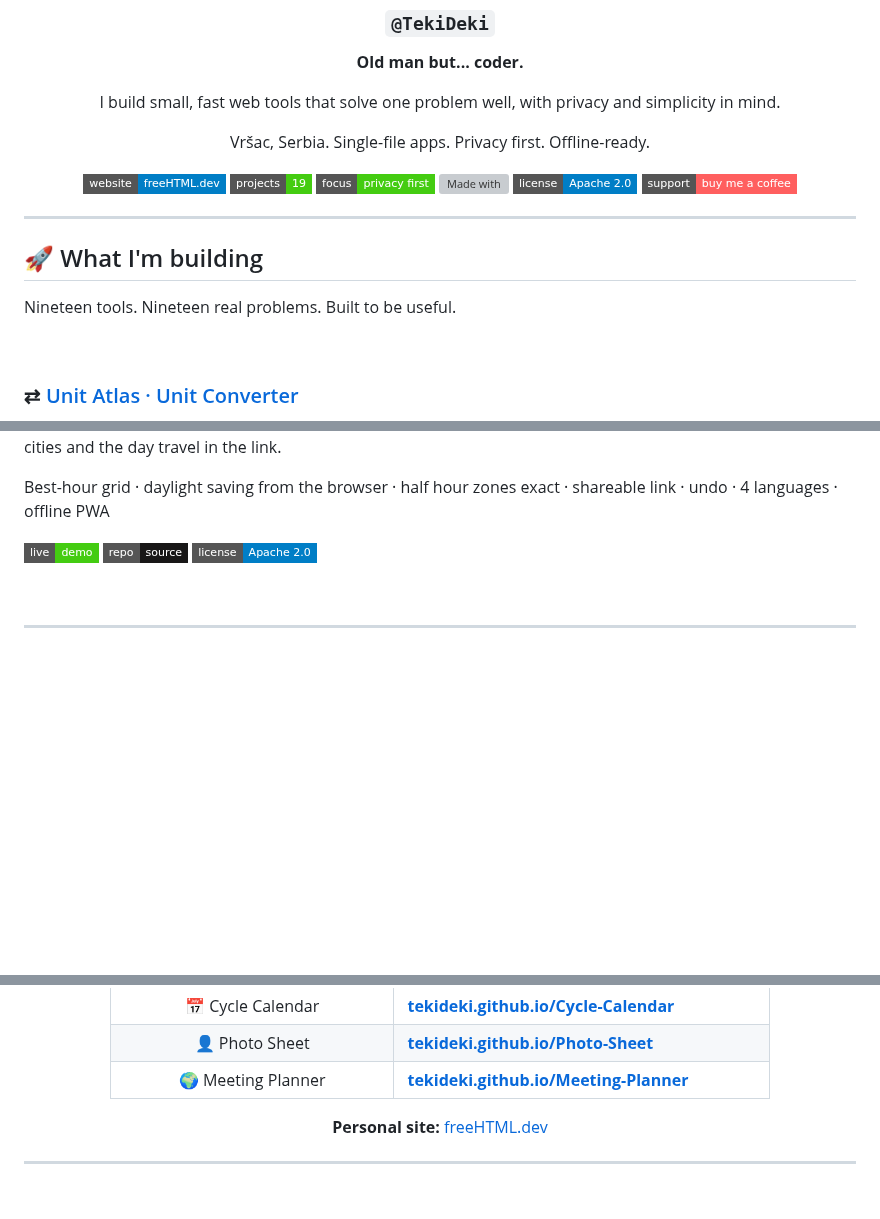
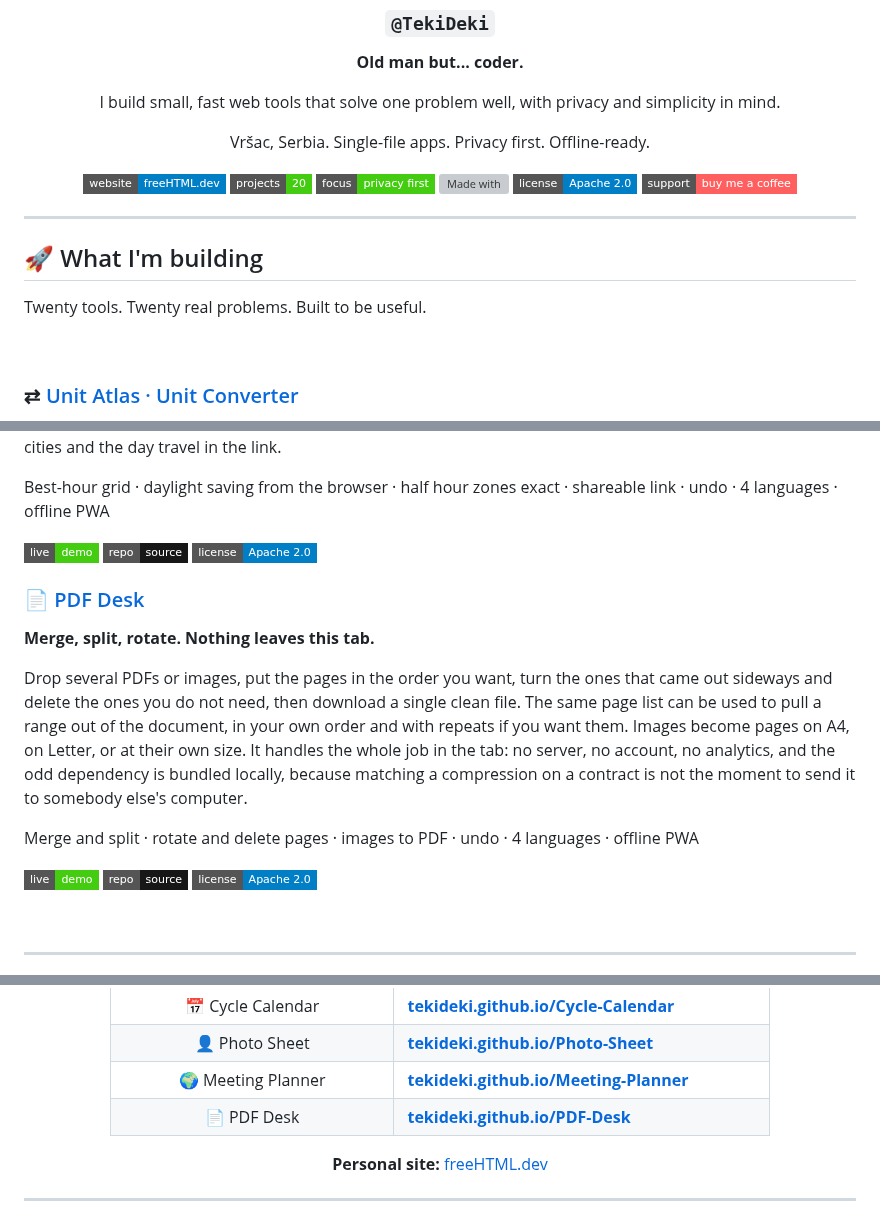
Before and after one commit to TekiDeki/TekiDeki, a Markdown page: README.md, 3 parts joined by grey strips. Drawn GitHub-style; badges without logos; blank space fills up the shorter version; grey boxes are pictures that could not be loaded.

Commit message:
Profile: add PDF Desk, counters to 20 (#27)
Co-authored-by: TekiDeki <tekideki@users.noreply.github.com>

```diff
--- a/README.md
+++ b/README.md
@@ -11,7 +11,7 @@ I build small, fast web tools that solve one problem well, with privacy and simp
 Vršac, Serbia. Single-file apps. Privacy first. Offline-ready.
 
 [![Website](https://img.shields.io/badge/website-freeHTML.dev-blue?style=flat-square)](https://freehtml.dev/)
-[![Projects](https://img.shields.io/badge/projects-19-brightgreen?style=flat-square)](#-what-im-building)
+[![Projects](https://img.shields.io/badge/projects-20-brightgreen?style=flat-square)](#-what-im-building)
 [![Focus](https://img.shields.io/badge/focus-privacy%20first-brightgreen?style=flat-square)](#-how-i-build)
 [![Made with](https://img.shields.io/badge/made%20with-HTML%20%2F%20CSS%20%2F%20JS-yellow?style=flat-square)](#-how-i-build)
 [![License](https://img.shields.io/badge/license-Apache%202.0-blue?style=flat-square)](LICENSE)
@@ -23,7 +23,7 @@ Vršac, Serbia. Single-file apps. Privacy first. Offline-ready.
 
 ## 🚀 What I'm building
 
-Nineteen tools. Nineteen real problems. Built to be useful.
+Twenty tools. Twenty real problems. Built to be useful.
 
 <br>
 
@@ -287,6 +287,18 @@ Best-hour grid · daylight saving from the browser · half hour zones exact · s
 [![Repo](https://img.shields.io/badge/repo-source-181717?style=flat-square&logo=github&logoColor=white)](https://github.com/TekiDeki/Meeting-Planner)
 [![License](https://img.shields.io/badge/license-Apache%202.0-blue?style=flat-square)](https://github.com/TekiDeki/Meeting-Planner/blob/main/LICENSE)
 
+### 📄 [PDF Desk](https://github.com/TekiDeki/PDF-Desk)
+
+**Merge, split, rotate. Nothing leaves this tab.**
+
+Drop several PDFs or images, put the pages in the order you want, turn the ones that came out sideways and delete the ones you do not need, then download a single clean file. The same page list can be used to pull a range out of the document, in your own order and with repeats if you want them. Images become pages on A4, on Letter, or at their own size. It handles the whole job in the tab: no server, no account, no analytics, and the odd dependency is bundled locally, because matching a compression on a contract is not the moment to send it to somebody else's computer.
+
+Merge and split · rotate and delete pages · images to PDF · undo · 4 languages · offline PWA
+
+[![Live demo](https://img.shields.io/badge/live-demo-success?style=flat-square&logo=githubpages&logoColor=white)](https://tekideki.github.io/PDF-Desk/)
+[![Repo](https://img.shields.io/badge/repo-source-181717?style=flat-square&logo=github&logoColor=white)](https://github.com/TekiDeki/PDF-Desk)
+[![License](https://img.shields.io/badge/license-Apache%202.0-blue?style=flat-square)](https://github.com/TekiDeki/PDF-Desk/blob/main/LICENSE)
+
 <br>
 
 ---
@@ -333,6 +345,7 @@ The priorities behind my tools:
 | 📅 Cycle Calendar | **[tekideki.github.io/Cycle-Calendar](https://tekideki.github.io/Cycle-Calendar/)** |
 | 👤 Photo Sheet | **[tekideki.github.io/Photo-Sheet](https://tekideki.github.io/Photo-Sheet/)** |
 | 🌍 Meeting Planner | **[tekideki.github.io/Meeting-Planner](https://tekideki.github.io/Meeting-Planner/)** |
+| 📄 PDF Desk | **[tekideki.github.io/PDF-Desk](https://tekideki.github.io/PDF-Desk/)** |
 
 **Personal site:** [freeHTML.dev](https://freehtml.dev/)
 
```
